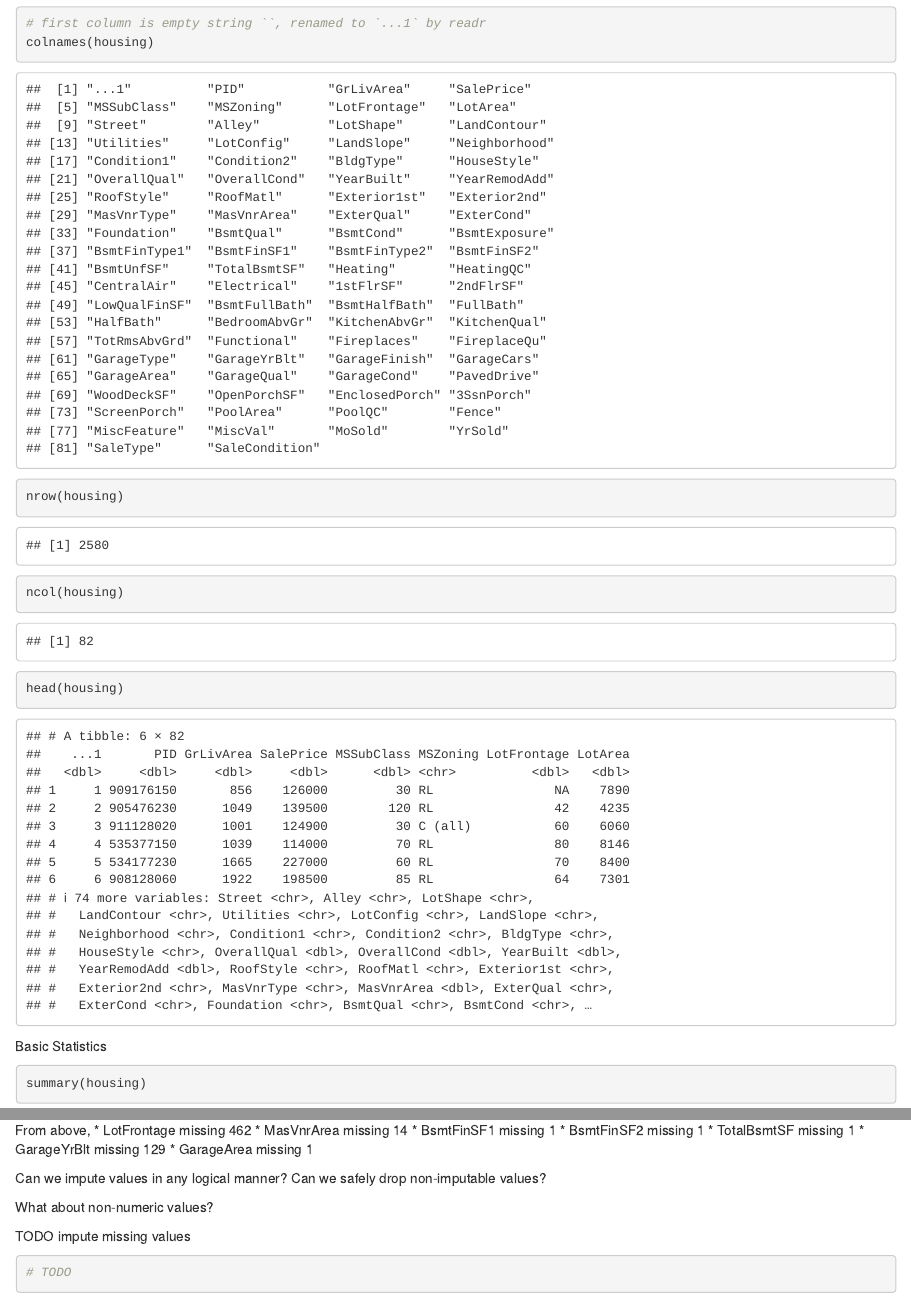
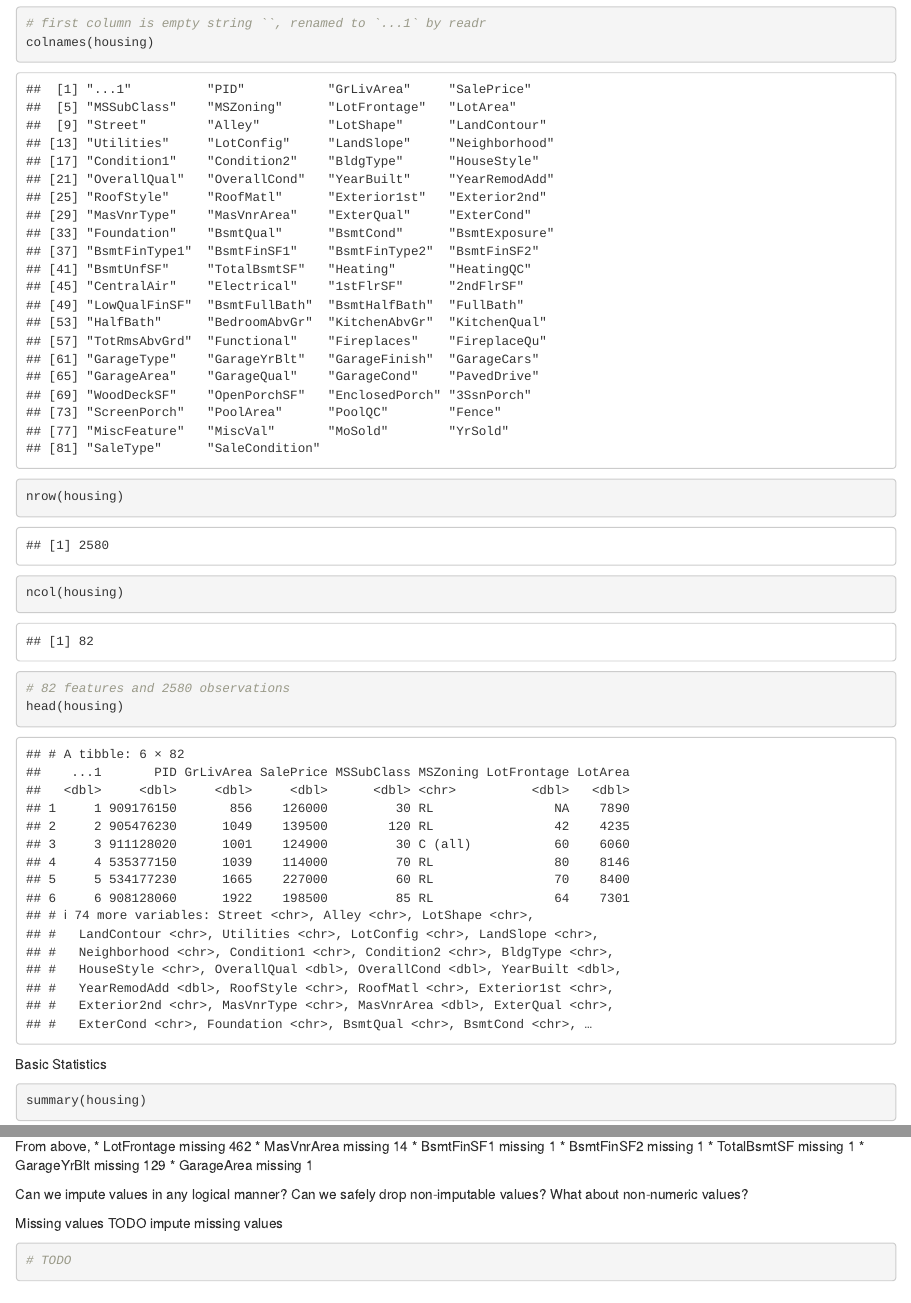
Before and after one commit to rishigoutam/ames-iowa, an R Markdown document (rishi/eda.Rmd): the page in a window 1100 px wide, from 840 px down, and a second part further down, joined at a grey line. Rendered offline with R 4.5, knitr and Pandoc, with nearby package versions.

Commit message:
Update eda.Rmd

````diff
--- a/rishi/eda.Rmd
+++ b/rishi/eda.Rmd
@@ -24,6 +24,7 @@ sapply(housing, class)
 colnames(housing)
 nrow(housing)
 ncol(housing)
+# 82 features and 2580 observations
 head(housing)
 ```
 
@@ -75,9 +76,10 @@ From above,
 * GarageArea missing 1
 
 Can we impute values in any logical manner? Can we safely drop non-imputable values?
-
 What about non-numeric values?
 
+
+Missing values
 TODO impute missing values
 
 ```{r impute-missing-values}
````
